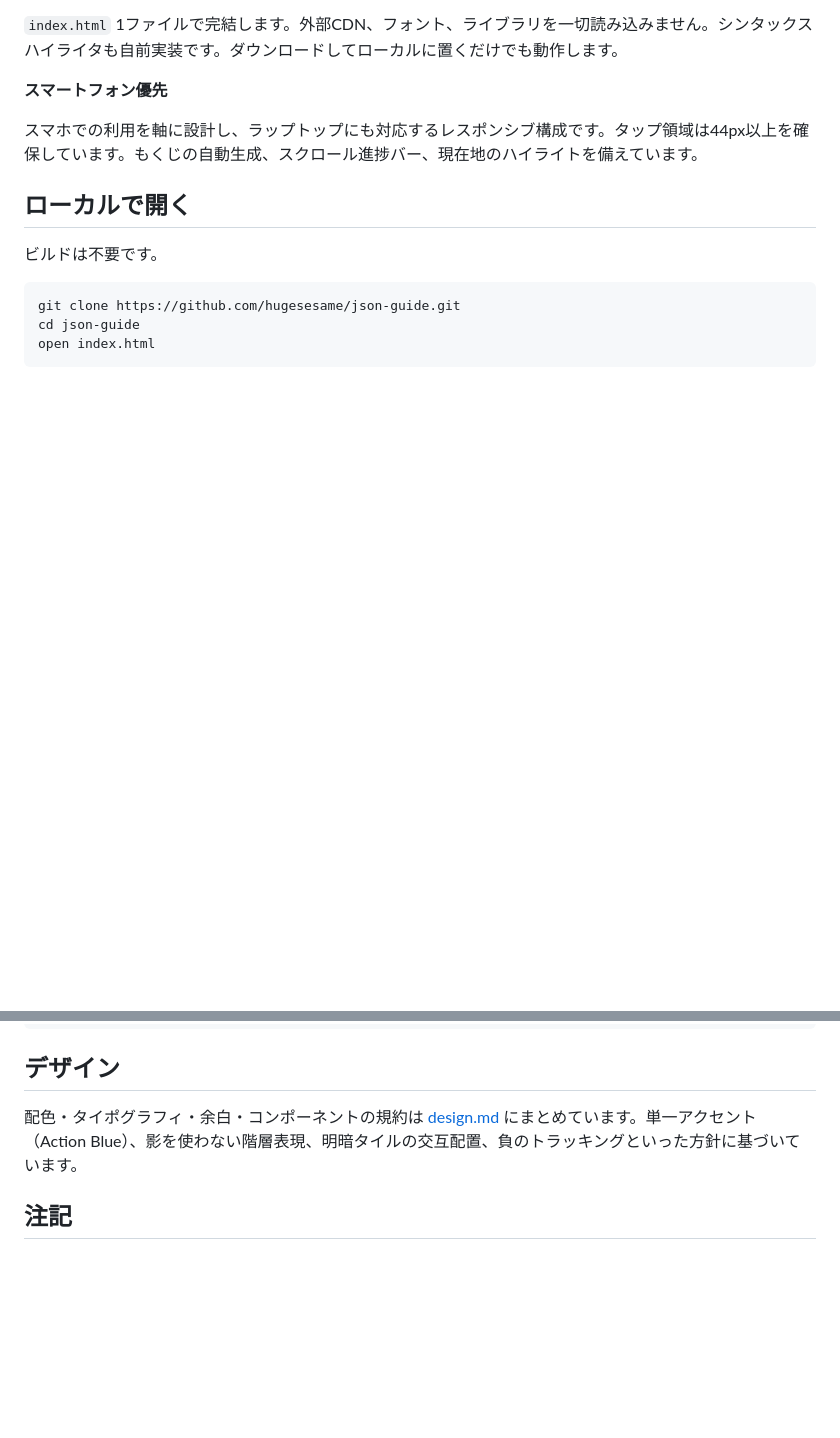
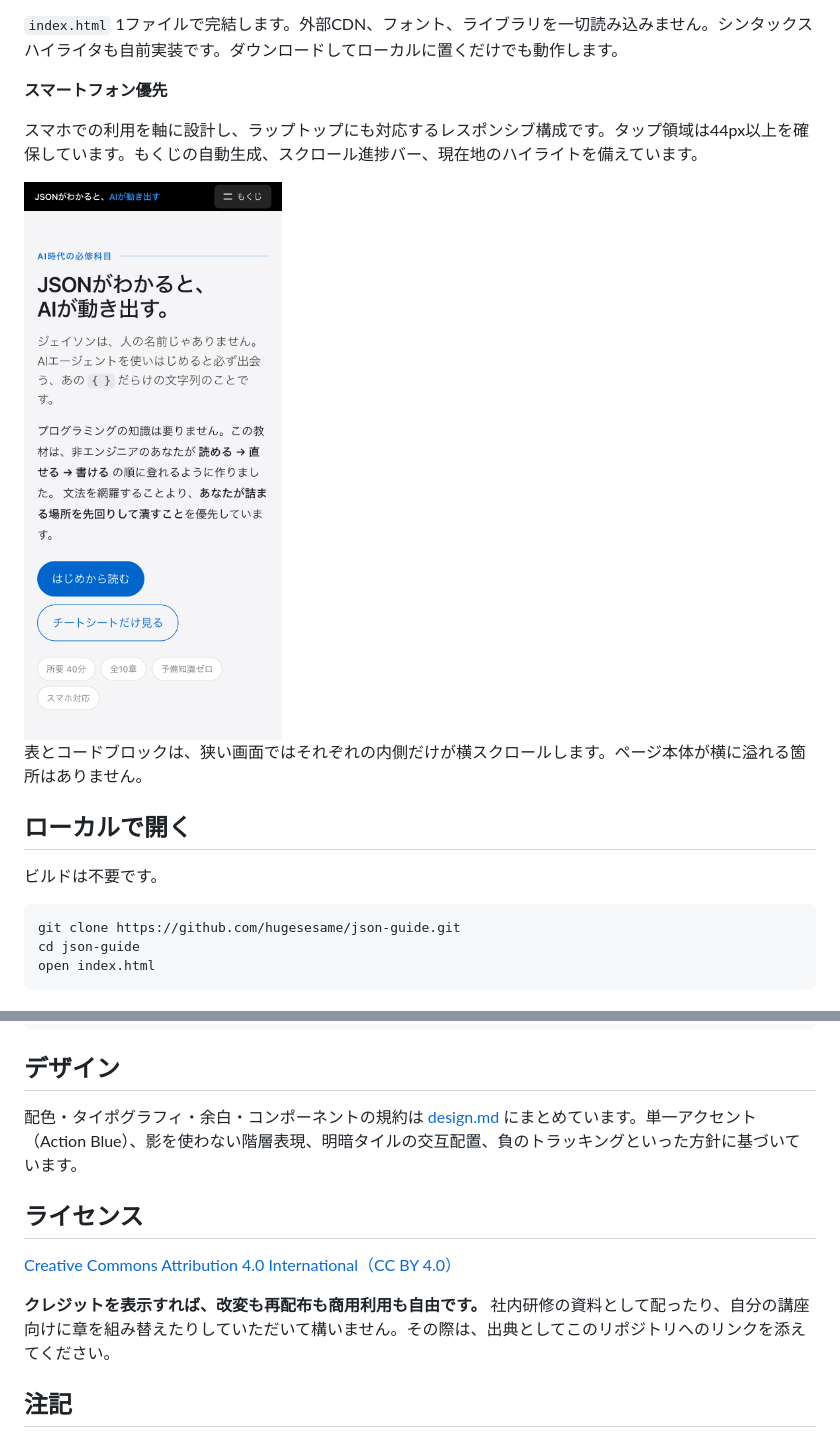
Before and after one commit to hugesesame/json-guide, a Markdown page: README.md, 2 parts joined by grey strips. Drawn GitHub-style; pictures changed too: assets/screenshot-mobile.png (added); blank space fills up the shorter version.

Commit message:
スクリーンショットと CC BY 4.0 ライセンスを追加
- assets/ にデスクトップ（1440px）とスマートフォン（390px）の
  実描画スクリーンショットを追加し、README に掲載
- 教材コンテンツとしての性質に合わせ CC BY 4.0 を採用

Co-Authored-By: Claude Opus 5 <noreply@anthropic.com>

```diff
--- a/README.md
+++ b/README.md
@@ -51,6 +53,10 @@ MCPの接続設定、AIツールの設定ファイル、AIへの出力形式の
 
 スマホでの利用を軸に設計し、ラップトップにも対応するレスポンシブ構成です。タップ領域は44px以上を確保しています。もくじの自動生成、スクロール進捗バー、現在地のハイライトを備えています。
 
+<img src="assets/screenshot-mobile.png" width="300" alt="スマートフォンでの表示">
+
+表とコードブロックは、狭い画面ではそれぞれの内側だけが横スクロールします。ページ本体が横に溢れる箇所はありません。
+
 ## ローカルで開く
 
 ビルドは不要です。
@@ -74,6 +80,12 @@ json-guide/
 
 配色・タイポグラフィ・余白・コンポーネントの規約は [design.md](design.md) にまとめています。単一アクセント（Action Blue）、影を使わない階層表現、明暗タイルの交互配置、負のトラッキングといった方針に基づいています。
 
+## ライセンス
+
+[Creative Commons Attribution 4.0 International（CC BY 4.0）](LICENSE)
+
+**クレジットを表示すれば、改変も再配布も商用利用も自由です。** 社内研修の資料として配ったり、自分の講座向けに章を組み替えたりしていただいて構いません。その際は、出典としてこのリポジトリへのリンクを添えてください。
+
 ## 注記
 
 内容はJSONの仕様（RFC 8259 / ECMA-404）に基づいています。設定ファイルの記述例は各ツールの公式ドキュメントを参照していますが、仕様は更新されることがあります。実際に設定する際は、お使いのツールの最新の公式ドキュメントもあわせてご確認ください。
```
Also changed, not shown: other parts of README.md (+2 -0 lines), assets/screenshot-desktop.png (added), 1 other file.
